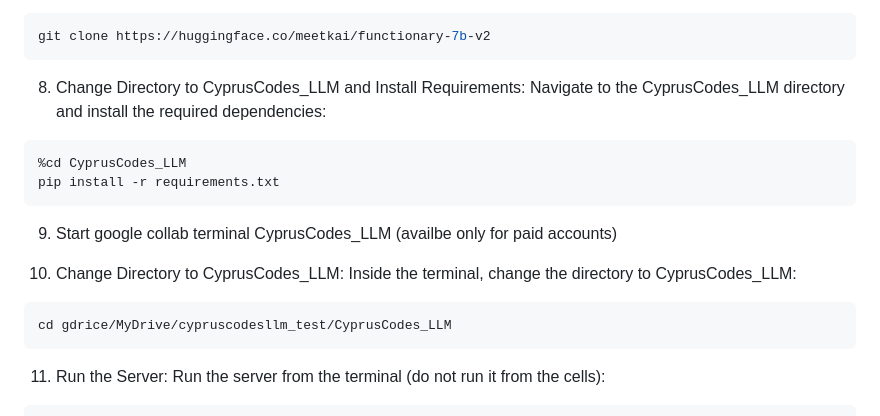
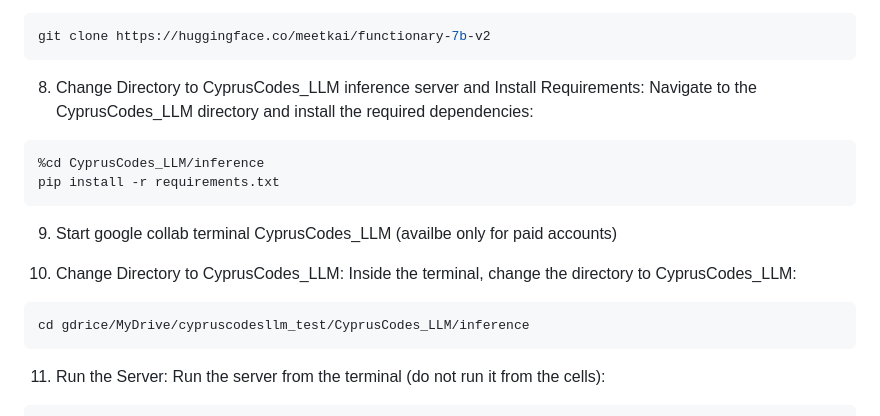
Before and after one commit to Jawabreh0/local-llm-with-function-calling, a Markdown page: README.md, the part around the change. GitHub-like rendering.

````diff
--- a/README.md
+++ b/README.md
@@ -51,9 +51,9 @@ git clone https://github.com/Jawabreh0/CyprusCodes_LLM.git
 git clone https://huggingface.co/meetkai/functionary-7b-v2
 ```
 
-8. Change Directory to CyprusCodes_LLM and Install Requirements: Navigate to the CyprusCodes_LLM directory and install the required dependencies:
+8. Change Directory to CyprusCodes_LLM inference server and Install Requirements: Navigate to the CyprusCodes_LLM directory and install the required dependencies:
 ```bash
-%cd CyprusCodes_LLM
+%cd CyprusCodes_LLM/inference
 pip install -r requirements.txt
 ```
 
@@ -61,7 +61,7 @@ pip install -r requirements.txt
 
 10. Change Directory to CyprusCodes_LLM: Inside the terminal, change the directory to CyprusCodes_LLM:
 ```bash
-cd gdrice/MyDrive/cypruscodesllm_test/CyprusCodes_LLM
+cd gdrice/MyDrive/cypruscodesllm_test/CyprusCodes_LLM/inference
 ```
 
 11. Run the Server: Run the server from the terminal (do not run it from the cells):
````
